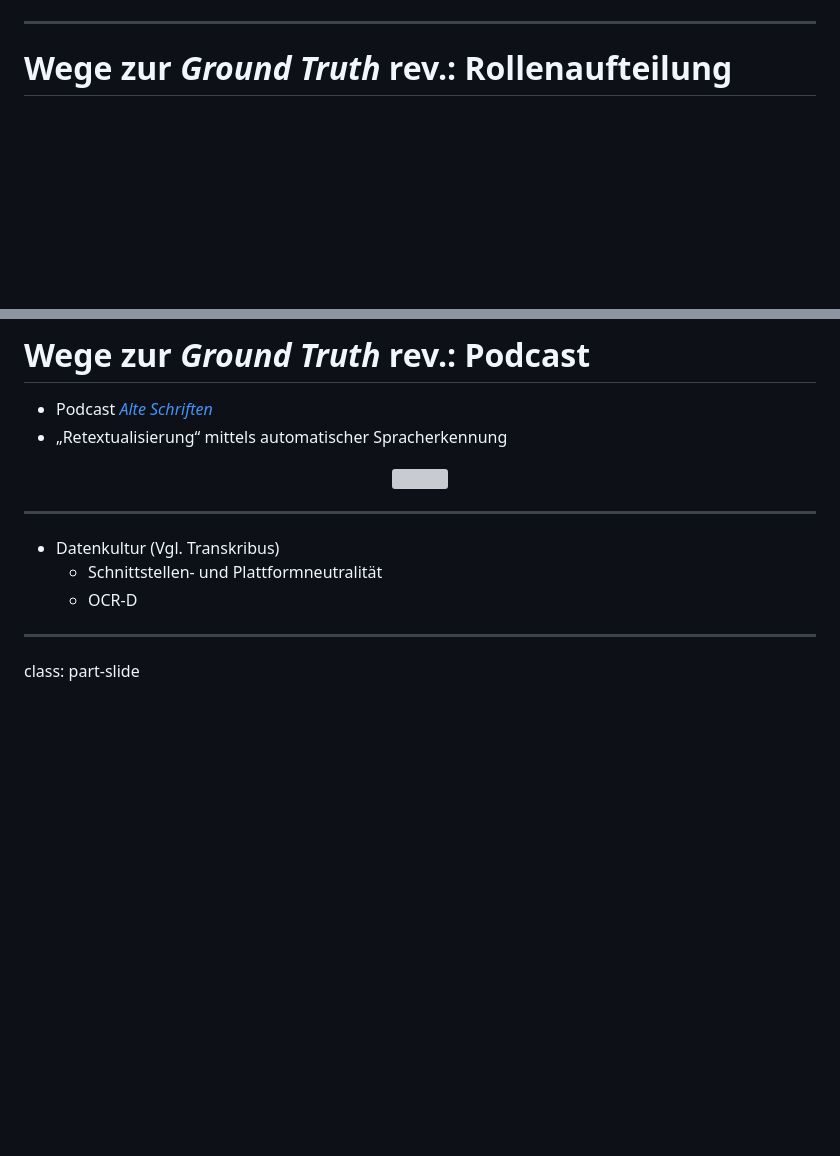
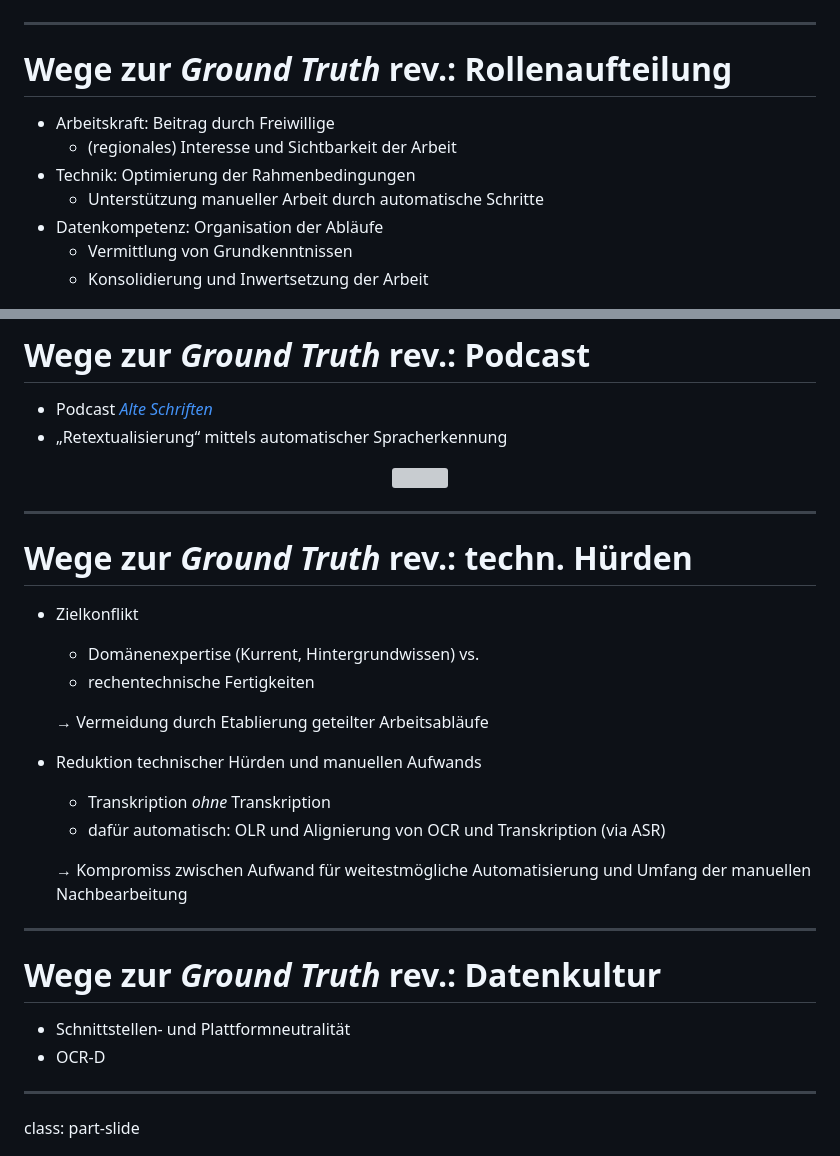
Before and after one commit to wrznr/gt-management-dhd-2024, a Markdown page: content.md, 2 parts joined by grey strips. GitHub-like rendering; blank space fills up the shorter version; grey boxes are pictures that could not be loaded.

Commit message:
Schluss für heute

```diff
--- a/content.md
+++ b/content.md
@@ -1038,6 +1038,14 @@ count: false
 
 # Wege zur *Ground Truth* rev.: Rollenaufteilung
 
+- Arbeitskraft: Beitrag durch Freiwillige
+    * (regionales) Interesse und Sichtbarkeit der Arbeit
+- Technik: Optimierung der Rahmenbedingungen
+    * Unterstützung manueller Arbeit durch automatische Schritte
+- Datenkompetenz: Organisation der Abläufe
+    * Vermittlung von Grundkenntnissen
+    * Konsolidierung und Inwertsetzung der Arbeit
+
 <center>
 <img src="img/ehrenamt.png" width="450px" />
 </center>
@@ -1055,9 +1063,26 @@ count: false
 
 ---
 
-- Datenkultur (Vgl. Transkribus)
-    * Schnittstellen- und Plattformneutralität
-    * OCR-D
+# Wege zur *Ground Truth* rev.: techn. Hürden
+
+- Zielkonflikt
+    + Domänenexpertise (Kurrent, Hintergrundwissen) vs.
+    + rechentechnische Fertigkeiten
+
+  → Vermeidung durch Etablierung geteilter Arbeitsabläufe
+
+- Reduktion technischer Hürden und manuellen Aufwands
+    + Transkription *ohne* Transkription
+    + dafür automatisch: OLR und Alignierung von OCR und Transkription (via ASR)
+
+  → Kompromiss zwischen Aufwand für weitestmögliche Automatisierung und Umfang der manuellen Nachbearbeitung
+
+---
+
+# Wege zur *Ground Truth* rev.: Datenkultur
+
+* Schnittstellen- und Plattformneutralität
+* OCR-D
 
 ---
 
```
